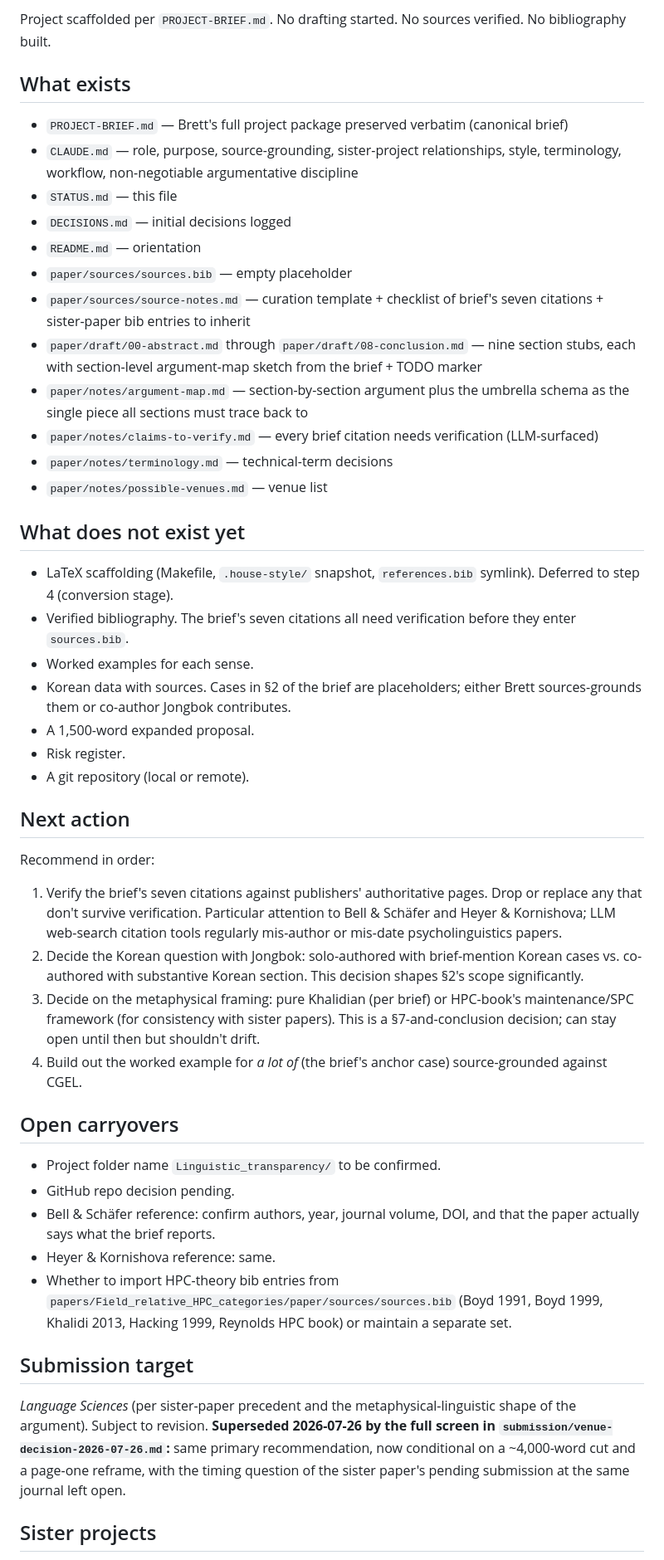
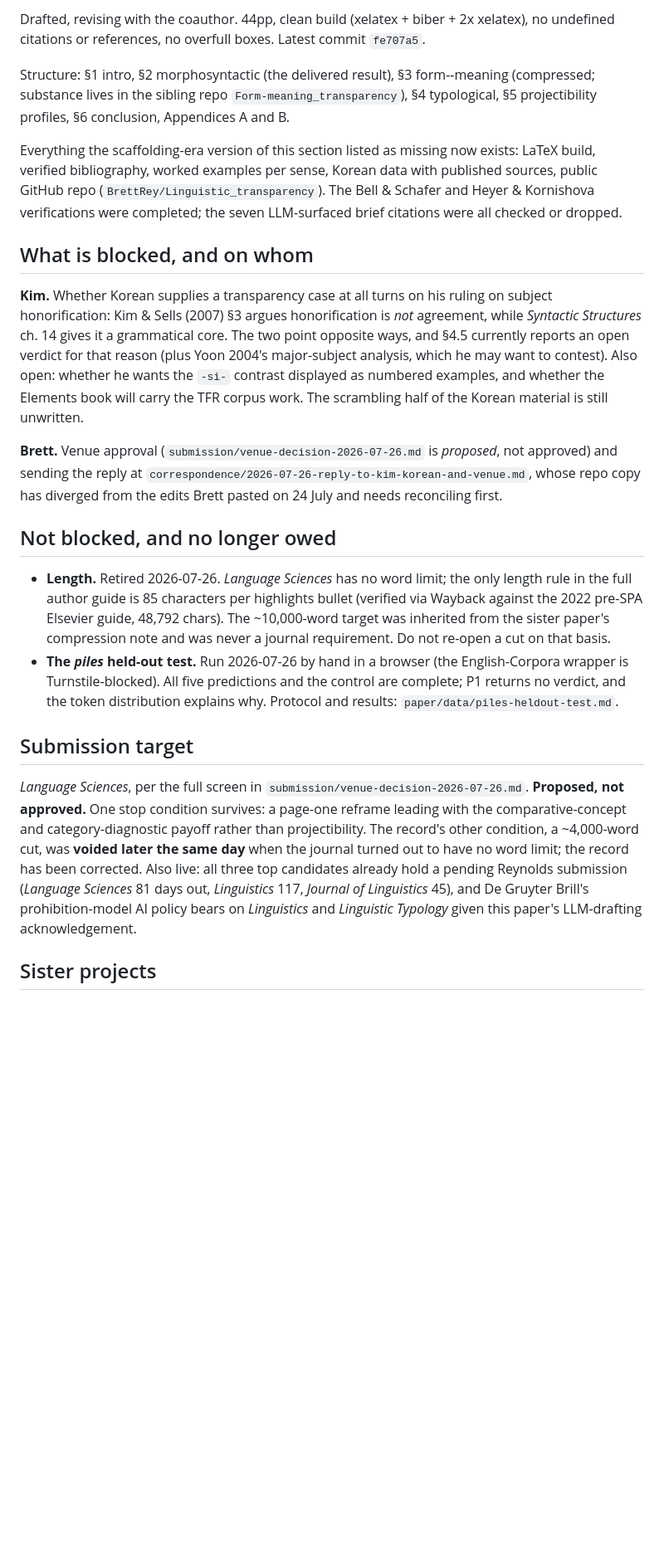
Before and after one commit to BrettRey/Linguistic_transparency, a Markdown page: STATUS.md, the part around one of its changes. Shown at 83% size. Drawn GitHub-style; blank space fills up the shorter version.

Commit message:
Refresh STATUS.md and void the venue record's cut condition
STATUS.md's top blocks were dated 2026-04-30 and still said no drafting
had started, sources.bib was an empty placeholder, and there was no git
repo. Replaced with current state, plus a blocked-on-whom split and a
"no longer owed" section so the retired length target can't be re-opened
by a future session reading the file top-down.

The venue record still made a ~4,000-word cut a precondition for all
three top venues. That was voided the same day it was written: Language
Sciences has no word limit (Wayback, 2022 pre-SPA guide, 48,792 chars;
the only length rule is 85 chars per highlights bullet). Struck in place
rather than deleted, with why, since a bare deletion loses the lesson
that the figure came from the sister paper's compression note and was
never a journal requirement. The page-one reframe condition stands.

Also recorded: both logged TODOs verified closed, and the acknowledgement
still needs moving to the page-one \aidisclosure{} macro with a model
list only Brett can confirm.

No changes to the manuscript; build state unchanged at 44pp.

Co-Authored-By: Claude Opus 5 (1M context) <noreply@anthropic.com>

```diff
--- a/STATUS.md
+++ b/STATUS.md
@@ -5,51 +5,48 @@
 
-Project scaffolded per `PROJECT-BRIEF.md`. No drafting started. No sources verified. No bibliography built.
+Drafted, revising with the coauthor. 44pp, clean build (xelatex + biber + 2x xelatex),
+no undefined citations or references, no overfull boxes. Latest commit `fe707a5`.
 
-## What exists
+Structure: §1 intro, §2 morphosyntactic (the delivered result), §3 form--meaning
+(compressed; substance lives in the sibling repo `Form-meaning_transparency`),
+§4 typological, §5 projectibility profiles, §6 conclusion, Appendices A and B.
 
-- `PROJECT-BRIEF.md` — Brett's full project package preserved verbatim (canonical brief)
-- `CLAUDE.md` — role, purpose, source-grounding, sister-project relationships, style, terminology, workflow, non-negotiable argumentative discipline
-- `STATUS.md` — this file
-- `DECISIONS.md` — initial decisions logged
-- `README.md` — orientation
-- `paper/sources/sources.bib` — empty placeholder
-- `paper/sources/source-notes.md` — curation template + checklist of brief's seven citations + sister-paper bib entries to inherit
-- `paper/draft/00-abstract.md` through `paper/draft/08-conclusion.md` — nine section stubs, each with section-level argument-map sketch from the brief + TODO marker
-- `paper/notes/argument-map.md` — section-by-section argument plus the umbrella schema as the single piece all sections must trace back to
-- `paper/notes/claims-to-verify.md` — every brief citation needs verification (LLM-surfaced)
-- `paper/notes/terminology.md` — technical-term decisions
-- `paper/notes/possible-venues.md` — venue list
+Everything the scaffolding-era version of this section listed as missing now exists:
+LaTeX build, verified bibliography, worked examples per sense, Korean data with
+published sources, public GitHub repo (`BrettRey/Linguistic_transparency`). The
+Bell & Schafer and Heyer & Kornishova verifications were completed; the seven
+LLM-surfaced brief citations were all checked or dropped.
 
-## What does not exist yet
+## What is blocked, and on whom
 
-- LaTeX scaffolding (Makefile, `.house-style/` snapshot, `references.bib` symlink). Deferred to step 4 (conversion stage).
-- Verified bibliography. The brief's seven citations all need verification before they enter `sources.bib`.
-- Worked examples for each sense.
-- Korean data with sources. Cases in §2 of the brief are placeholders; either Brett sources-grounds them or co-author Jongbok contributes.
-- A 1,500-word expanded proposal.
-- Risk register.
-- A git repository (local or remote).
+**Kim.** Whether Korean supplies a transparency case at all turns on his ruling on
+subject honorification: Kim & Sells (2007) §3 argues honorification is *not*
+agreement, while *Syntactic Structures* ch. 14 gives it a grammatical core. The two
+point opposite ways, and §4.5 currently reports an open verdict for that reason
+(plus Yoon 2004's major-subject analysis, which he may want to contest). Also open:
+whether he wants the `-si-` contrast displayed as numbered examples, and whether the
+Elements book will carry the TFR corpus work. The scrambling half of the Korean
+material is still unwritten.
 
-## Next action
+**Brett.** Venue approval (`submission/venue-decision-2026-07-26.md` is *proposed*,
+not approved) and sending the reply at
+`correspondence/2026-07-26-reply-to-kim-korean-and-venue.md`, whose repo copy has
+diverged from the edits Brett pasted on 24 July and needs reconciling first.
 
-Recommend in order:
+## Not blocked, and no longer owed
 
-1. Verify the brief's seven citations against publishers' authoritative pages. Drop or replace any that don't survive verification. Particular attention to Bell & Schäfer and Heyer & Kornishova; LLM web-search citation tools regularly mis-author or mis-date psycholinguistics papers.
-2. Decide the Korean question with Jongbok: solo-authored with brief-mention Korean cases vs. co-authored with substantive Korean section. This decision shapes §2's scope significantly.
-3. Decide on the metaphysical framing: pure Khalidian (per brief) or HPC-book's maintenance/SPC framework (for consistency with sister papers). This is a §7-and-conclusion decision; can stay open until then but shouldn't drift.
-4. Build out the worked example for *a lot of* (the brief's anchor case) source-grounded against CGEL.
-
-## Open carryovers
-
-- Project folder name `Linguistic_transparency/` to be confirmed.
-- GitHub repo decision pending.
-- Bell & Schäfer reference: confirm authors, year, journal volume, DOI, and that the paper actually says what the brief reports.
-- Heyer & Kornishova reference: same.
-- Whether to import HPC-theory bib entries from `papers/Field_relative_HPC_categories/paper/sources/sources.bib` (Boyd 1991, Boyd 1999, Khalidi 2013, Hacking 1999, Reynolds HPC book) or maintain a separate set.
+- **Length.** Retired 2026-07-26. *Language Sciences* has no word limit; the only
+  length rule in the full author guide is 85 characters per highlights bullet
+  (verified via Wayback against the 2022 pre-SPA Elsevier guide, 48,792 chars). The
+  ~10,000-word target was inherited from the sister paper's compression note and was
+  never a journal requirement. Do not re-open a cut on that basis.
+- **The *piles* held-out test.** Run 2026-07-26 by hand in a browser (the
+  English-Corpora wrapper is Turnstile-blocked). All five predictions and the control
+  are complete; P1 returns no verdict, and the token distribution explains why.
+  Protocol and results: `paper/data/piles-heldout-test.md`.
 
 ## Submission target
 
-*Language Sciences* (per sister-paper precedent and the metaphysical-linguistic shape of the argument). Subject to revision. **Superseded 2026-07-26 by the full screen in `submission/venue-decision-2026-07-26.md`:** same primary recommendation, now conditional on a ~4,000-word cut and a page-one reframe, with the timing question of the sister paper's pending submission at the same journal left open.
+*Language Sciences*, per the full screen in `submission/venue-decision-2026-07-26.md`. **Proposed, not approved.** One stop condition survives: a page-one reframe leading with the comparative-concept and category-diagnostic payoff rather than projectibility. The record's other condition, a ~4,000-word cut, was **voided later the same day** when the journal turned out to have no word limit; the record has been corrected. Also live: all three top candidates already hold a pending Reynolds submission (*Language Sciences* 81 days out, *Linguistics* 117, *Journal of Linguistics* 45), and De Gruyter Brill's prohibition-model AI policy bears on *Linguistics* and *Linguistic Typology* given this paper's LLM-drafting acknowledgement.
 
 ## Sister projects
 
```
Also changed, not shown: other parts of STATUS.md (+14 -2 lines), submission/venue-decision-2026-07-26.md (+3 -3 lines).
